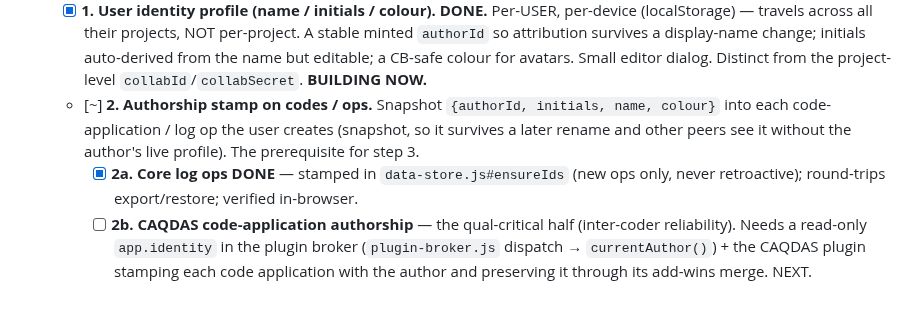
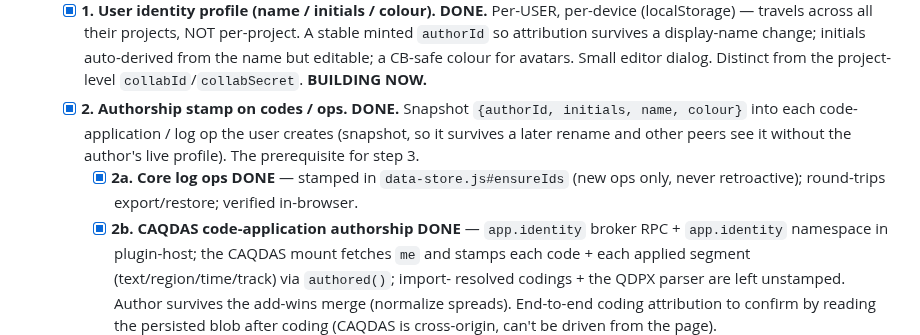
Before and after one commit to crosstab-stats/crosstab, a Markdown page: TODO.md, the part around the change. GitHub-like rendering; blank space fills up the shorter version.

Commit message:
docs: mark #148 step 2 (authorship) done — 2a core ops + 2b CAQDAS
Co-Authored-By: Claude Opus 4.8 (1M context) <noreply@anthropic.com>
Claude-Session: https://claude.ai/code/session_01VfhHBBkh3Yyt3EApcmaMCz

```diff
--- a/TODO.md
+++ b/TODO.md
@@ -870,16 +870,18 @@ Status legend: `[ ]` todo · `[~]` in progress · `[x]` done.
     `authorId` so attribution survives a display-name change; initials auto-derived from the
     name but editable; a CB-safe colour for avatars. Small editor dialog. Distinct from the
     project-level `collabId`/`collabSecret`. **BUILDING NOW.**
-  - [~] **2. Authorship stamp on codes / ops.** Snapshot `{authorId, initials, name, colour}`
+  - [x] **2. Authorship stamp on codes / ops. DONE.** Snapshot `{authorId, initials, name, colour}`
     into each code-application / log op the user creates (snapshot, so it survives a later
     rename and other peers see it without the author's live profile). The prerequisite for
     step 3.
     - [x] **2a. Core log ops DONE** — stamped in `data-store.js#ensureIds` (new ops only,
       never retroactive); round-trips export/restore; verified in-browser.
-    - [ ] **2b. CAQDAS code-application authorship** — the qual-critical half (inter-coder
-      reliability). Needs a read-only `app.identity` in the plugin broker
-      (`plugin-broker.js` dispatch → `currentAuthor()`) + the CAQDAS plugin stamping each
-      code application with the author and preserving it through its add-wins merge. NEXT.
+    - [x] **2b. CAQDAS code-application authorship DONE** — `app.identity` broker RPC +
+      `app.identity` namespace in plugin-host; the CAQDAS mount fetches `me` and stamps
+      each code + each applied segment (text/region/time/track) via `authored()`; import-
+      resolved codings + the QDPX parser are left unstamped. Author survives the add-wins
+      merge (normalize spreads). End-to-end coding attribution to confirm by reading the
+      persisted blob after coding (CAQDAS is cross-origin, can't be driven from the page).
   - [ ] **3. Memos / annotations (anchored comments).** Word/Docs-style margin comments,
     but anchored + persistent + part of the analytic record. **Open decision: the anchoring
     model** — start with the highest-value anchor (a coded segment / a code) and generalise
```
